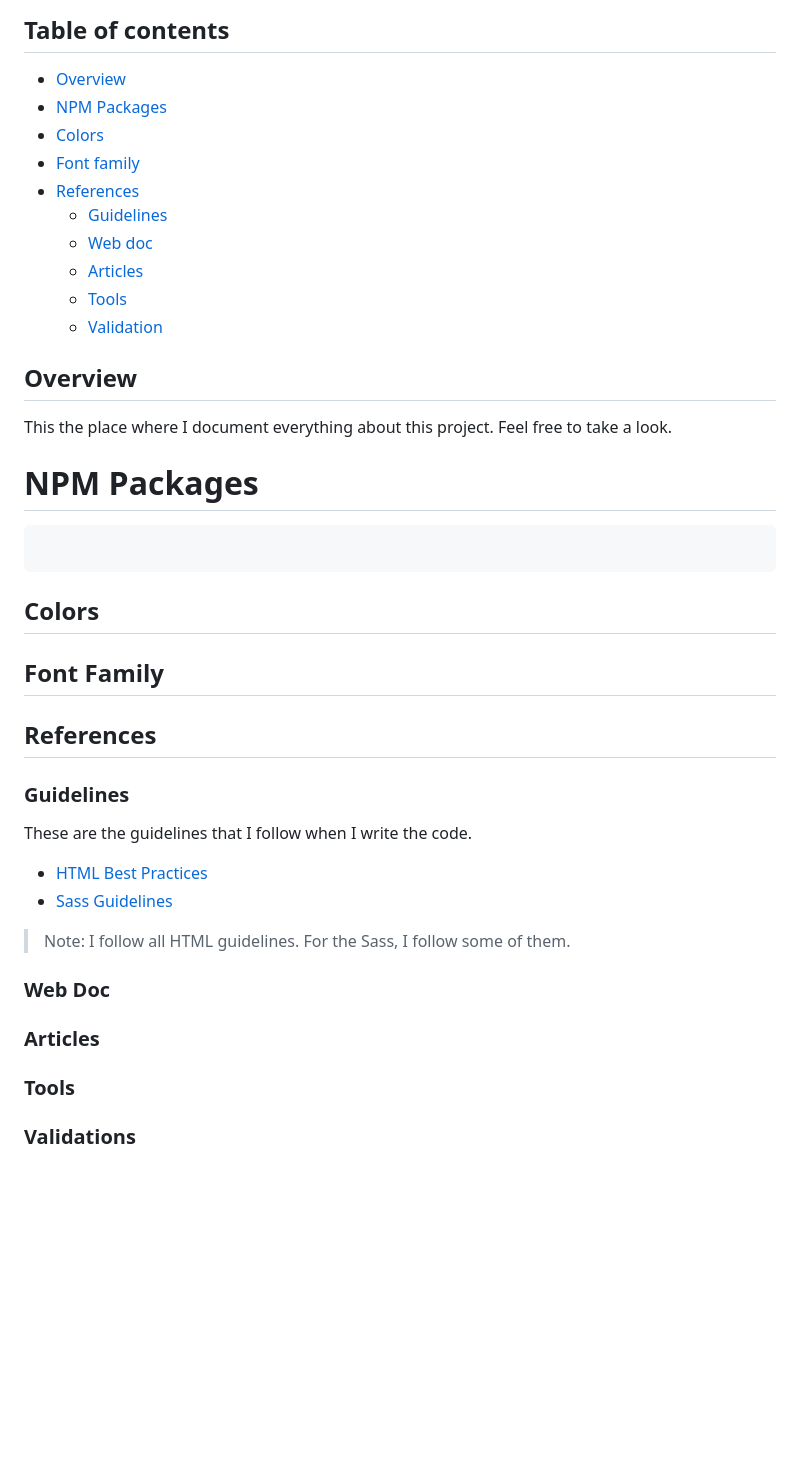
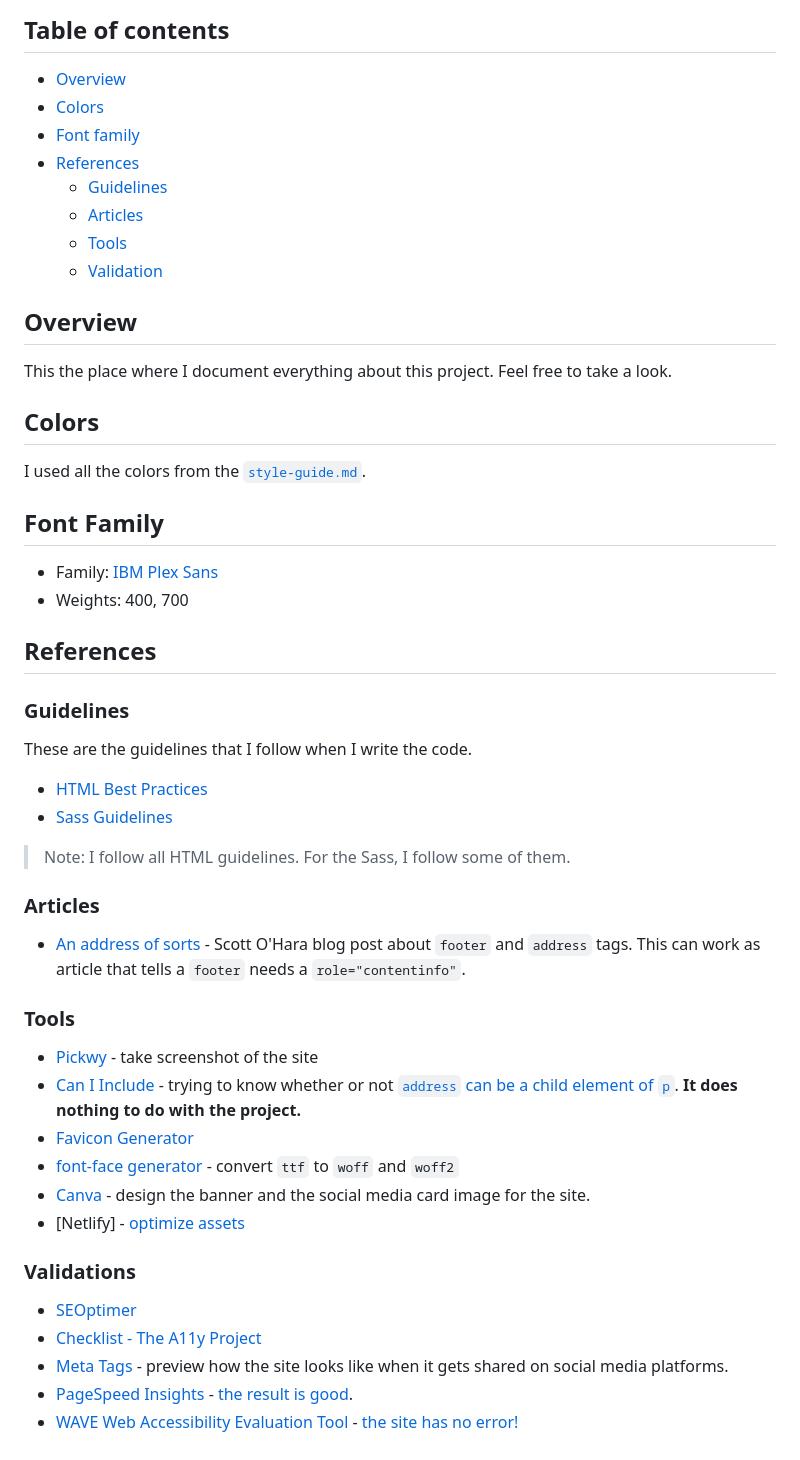
Before and after one commit to vanzasetia/equalizer-landing-page, a Markdown page: docs/README.md, the part around the change. GitHub-like rendering; blank space fills up the shorter version.

Commit message:
Initial content for the documentation

````diff
--- a/docs/README.md
+++ b/docs/README.md
@@ -3,12 +3,10 @@
 
 ## Table of contents
 - [Overview](#overview)
-- [NPM Packages](#npm-packages)
 - [Colors](#colors)
 - [Font family](#font-family)
 - [References](#references)
   - [Guidelines](#guidelines)
-  - [Web doc](#web-doc)
   - [Articles](#articles)
   - [Tools](#tools)
   - [Validation](#validation)
@@ -16,15 +14,13 @@
 ## Overview
 This the place where I document everything about this project. Feel free to take a look.
 
-# NPM Packages
-
-```txt
-
-```
-
 ## Colors
+I used all the colors from the [`style-guide.md`](../style-guide.md).
 
 ## Font Family
+
+- Family: [IBM Plex Sans](https://fonts.google.com/specimen/IBM+Plex+Sans/?ref=vanzasetia)
+- Weights: 400, 700
 
 ## References
 
@@ -36,10 +32,19 @@ These are the guidelines that I follow when I write the code.
 
 > Note: I follow all HTML guidelines. For the Sass, I follow some of them.
 
-### Web Doc
-
 ### Articles
-
+- [An address of sorts](https://www.scottohara.me/blog/2019/02/14/addressing-contentinfo.html) - Scott O'Hara blog post about `footer` and `address` tags. This can work as article that tells a `footer` needs a `role="contentinfo"`.
 ### Tools
+- [Pickwy](https://pikwy.com/) - take screenshot of the site
+- [Can I Include](https://caninclude.glitch.me/) - trying to know whether or not [`address` can be a child element of `p`](https://caninclude.glitch.me/caninclude?child=address&parent=p). **It does nothing to do with the project.**
+- [Favicon Generator](https://realfavicongenerator.net/)
+- [font-face generator](https://everythingfonts.com/font-face) - convert `ttf` to `woff` and `woff2`
+- [Canva](https://canva.com) - design the banner and the social media card image for the site.
+- [Netlify] - [optimize assets](https://www.netlify.com/blog/2019/08/05/control-your-asset-optimization-settings-from-netlify.toml/)
 
 ### Validations
+- [SEOptimer](https://www.seoptimer.com/)
+- [Checklist - The A11y Project](https://www.a11yproject.com/checklist/)
+- [Meta Tags](https://metatags.io/) - preview how the site looks like when it gets shared on social media platforms.
+- [PageSpeed Insights](https://developers.google.com/speed/pagespeed/insights/) - [the result is good](https://pagespeed.web.dev/report?url=https%3A%2F%2Fofficialequalizer.netlify.app%2F).
+- [WAVE Web Accessibility Evaluation Tool](https://wave.webaim.org/) - [the site has no error!](https://wave.webaim.org/report#/https://officialequalizer.netlify.app/)
````
Also changed, not shown: README.md (+3 -21 lines), images/banner.jpg (added).
